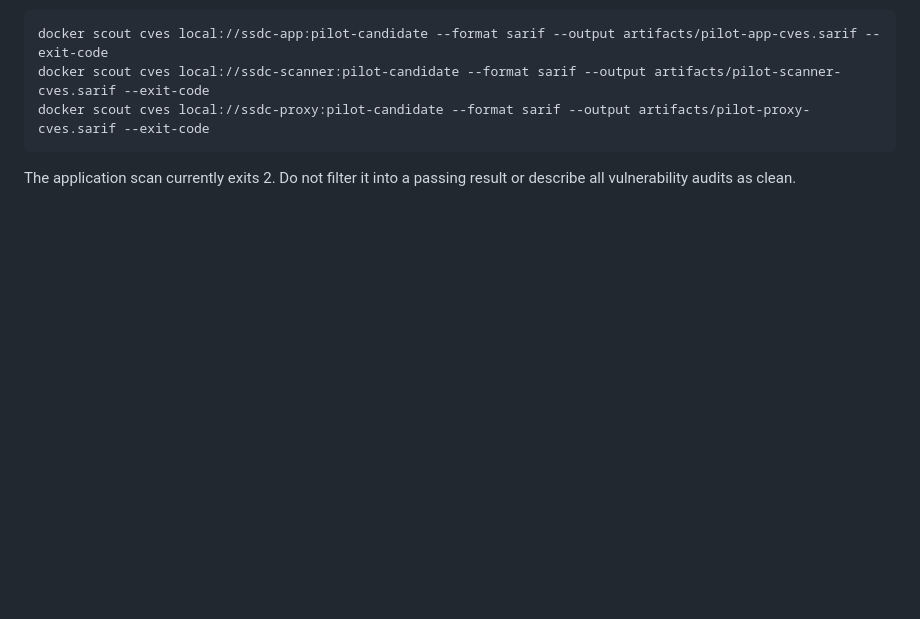
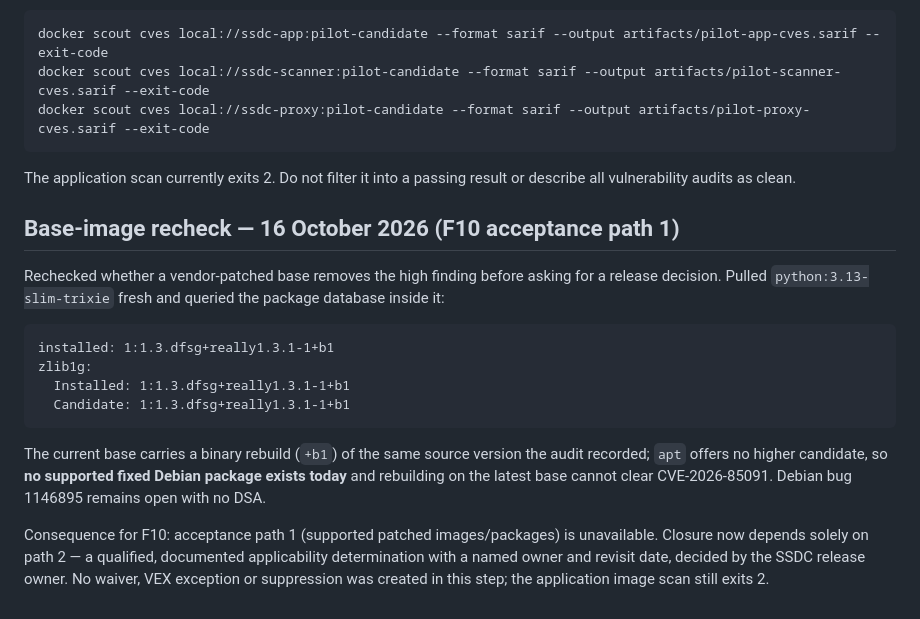
Before and after one commit to thebinayghimire/SSDC-Document-Vault, a Markdown page: docs/PILOT_IMAGE_AUDIT.md, the part around the change. Rendered like a GitHub page; blank space fills up the shorter version.

Commit message:
docs(f10): record base-image recheck showing no patched zlib available
Debian trixie still ships 1:1.3.dfsg+really1.3.1-1+b1 with no higher apt
candidate, so rebuilding on the latest python:3.13-slim-trixie cannot clear
CVE-2026-85091. F10 closure now depends on an owner applicability decision.

Co-Authored-By: Claude Opus 5 <noreply@anthropic.com>

````diff
--- a/docs/PILOT_IMAGE_AUDIT.md
+++ b/docs/PILOT_IMAGE_AUDIT.md
@@ -131,3 +131,27 @@ docker scout cves local://ssdc-proxy:pilot-candidate --format sarif --output art
 
 The application scan currently exits 2. Do not filter it into a passing result or
 describe all vulnerability audits as clean.
+
+## Base-image recheck — 16 October 2026 (F10 acceptance path 1)
+
+Rechecked whether a vendor-patched base removes the high finding before asking
+for a release decision. Pulled `python:3.13-slim-trixie` fresh and queried the
+package database inside it:
+
+```text
+installed: 1:1.3.dfsg+really1.3.1-1+b1
+zlib1g:
+  Installed: 1:1.3.dfsg+really1.3.1-1+b1
+  Candidate: 1:1.3.dfsg+really1.3.1-1+b1
+```
+
+The current base carries a binary rebuild (`+b1`) of the same source version the
+audit recorded; `apt` offers no higher candidate, so **no supported fixed Debian
+package exists today** and rebuilding on the latest base cannot clear
+CVE-2026-85091. Debian bug 1146895 remains open with no DSA.
+
+Consequence for F10: acceptance path 1 (supported patched images/packages) is
+unavailable. Closure now depends solely on path 2 — a qualified, documented
+applicability determination with a named owner and revisit date, decided by the
+SSDC release owner. No waiver, VEX exception or suppression was created in this
+step; the application image scan still exits 2.
````
